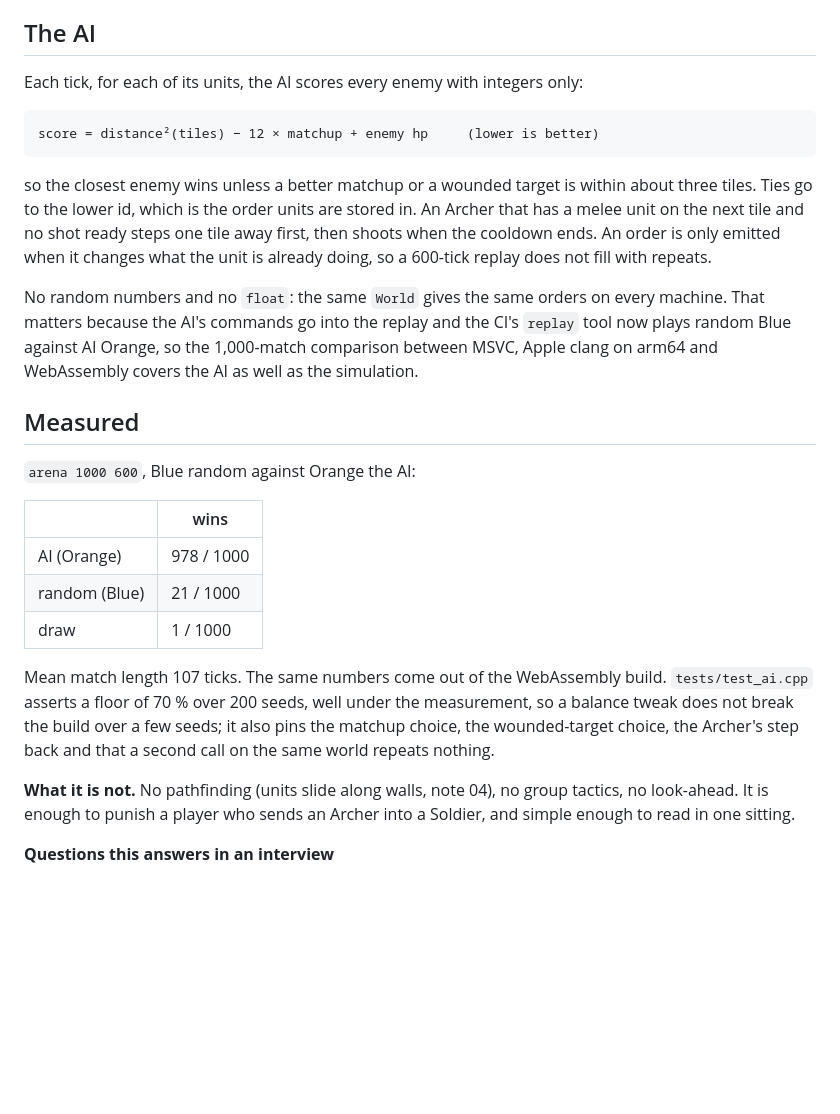
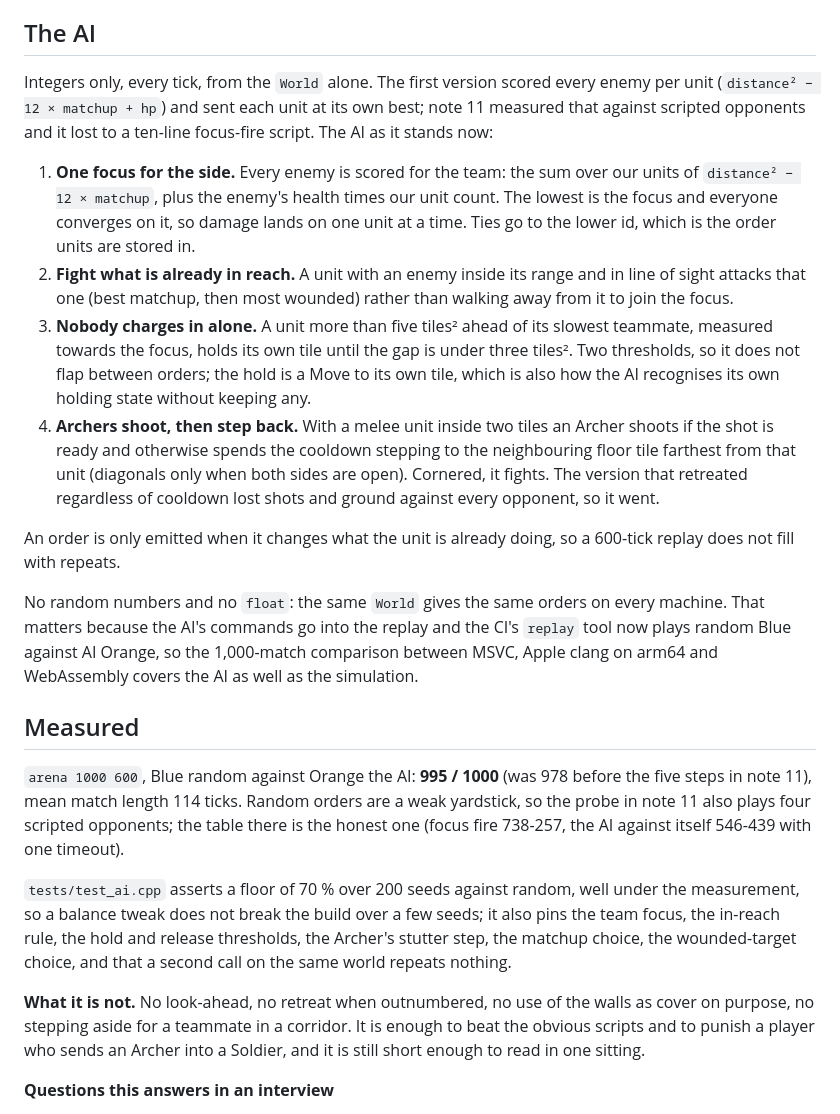
Before and after one commit to RizgarOzan/lockstep-tactics, a Markdown page: docs/notes/09-ai-and-matchups.md, the part around the change. Rendered like a GitHub page; blank space fills up the shorter version.

````diff
--- a/docs/notes/09-ai-and-matchups.md
+++ b/docs/notes/09-ai-and-matchups.md
@@ -16,19 +16,33 @@ replay hash moved; the commit says so.
 
 ## The AI
 
-Each tick, for each of its units, the AI scores every enemy with integers
-only:
+Integers only, every tick, from the `World` alone. The first version scored
+every enemy per unit (`distance² − 12 × matchup + hp`) and sent each unit
+at its own best; note 11 measured that against scripted opponents and it
+lost to a ten-line focus-fire script. The AI as it stands now:
 
-```
-score = distance²(tiles) − 12 × matchup + enemy hp     (lower is better)
-```
+1. **One focus for the side.** Every enemy is scored for the team: the sum
+   over our units of `distance² − 12 × matchup`, plus the enemy's health
+   times our unit count. The lowest is the focus and everyone converges on
+   it, so damage lands on one unit at a time. Ties go to the lower id,
+   which is the order units are stored in.
+2. **Fight what is already in reach.** A unit with an enemy inside its range
+   and in line of sight attacks that one (best matchup, then most wounded)
+   rather than walking away from it to join the focus.
+3. **Nobody charges in alone.** A unit more than five tiles² ahead of its
+   slowest teammate, measured towards the focus, holds its own tile until
+   the gap is under three tiles². Two thresholds, so it does not flap
+   between orders; the hold is a Move to its own tile, which is also how
+   the AI recognises its own holding state without keeping any.
+4. **Archers shoot, then step back.** With a melee unit inside two tiles an
+   Archer shoots if the shot is ready and otherwise spends the cooldown
+   stepping to the neighbouring floor tile farthest from that unit
+   (diagonals only when both sides are open). Cornered, it fights. The
+   version that retreated regardless of cooldown lost shots and ground
+   against every opponent, so it went.
 
-so the closest enemy wins unless a better matchup or a wounded target is
-within about three tiles. Ties go to the lower id, which is the order units
-are stored in. An Archer that has a melee unit on the next tile and no shot
-ready steps one tile away first, then shoots when the cooldown ends. An
-order is only emitted when it changes what the unit is already doing, so a
-600-tick replay does not fill with repeats.
+An order is only emitted when it changes what the unit is already doing,
+so a 600-tick replay does not fill with repeats.
 
 No random numbers and no `float`: the same `World` gives the same orders on
 every machine. That matters because the AI's commands go into the replay
@@ -38,23 +52,24 @@ covers the AI as well as the simulation.
 
 ## Measured
 
-`arena 1000 600`, Blue random against Orange the AI:
+`arena 1000 600`, Blue random against Orange the AI: **995 / 1000** (was 978
+before the five steps in note 11), mean match length 114 ticks. Random
+orders are a weak yardstick, so the probe in note 11 also plays four
+scripted opponents; the table there is the honest one (focus fire 738-257,
+the AI against itself 546-439 with one timeout).
 
-| | wins |
-|---|---|
-| AI (Orange) | 978 / 1000 |
-| random (Blue) | 21 / 1000 |
-| draw | 1 / 1000 |
+`tests/test_ai.cpp` asserts a floor of 70 % over 200 seeds against random,
+well under the measurement, so a balance tweak does not break the build
+over a few seeds; it also pins the team focus, the in-reach rule, the hold
+and release thresholds, the Archer's stutter step, the matchup choice, the
+wounded-target choice, and that a second call on the same world repeats
+nothing.
 
-Mean match length 107 ticks. The same numbers come out of the WebAssembly
-build. `tests/test_ai.cpp` asserts a floor of 70 % over 200 seeds, well
-under the measurement, so a balance tweak does not break the build over a
-few seeds; it also pins the matchup choice, the wounded-target choice, the
-Archer's step back and that a second call on the same world repeats nothing.
-
-**What it is not.** No pathfinding (units slide along walls, note 04), no
-group tactics, no look-ahead. It is enough to punish a player who sends an
-Archer into a Soldier, and simple enough to read in one sitting.
+**What it is not.** No look-ahead, no retreat when outnumbered, no use of
+the walls as cover on purpose, no stepping aside for a teammate in a
+corridor. It is enough to beat the obvious scripts and to punish a player
+who sends an Archer into a Soldier, and it is still short enough to read in
+one sitting.
 
 **Questions this answers in an interview**
 - Why must the AI be deterministic if it is not part of the simulation?
````
Also changed, not shown: README.md (+27 -14 lines), docs/notes/06-breaking-it-on-purpose.md (+10 -6 lines), docs/media/match.gif.
